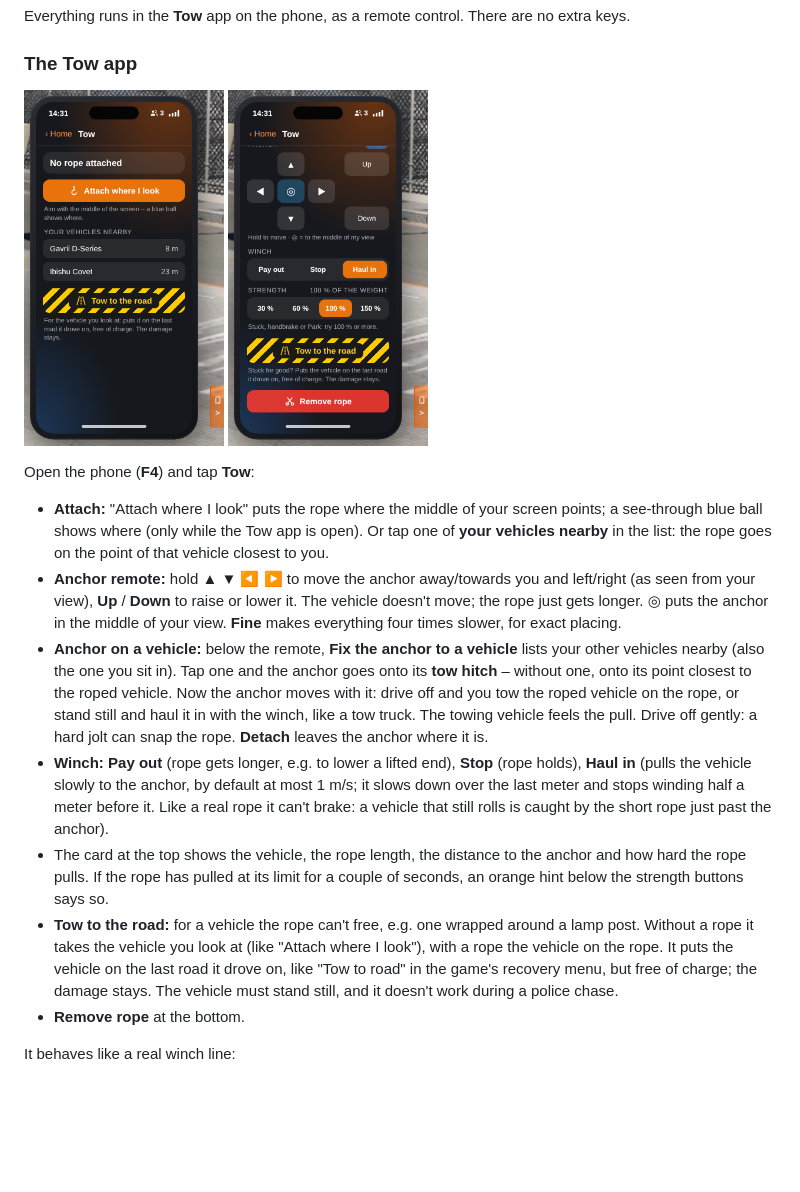
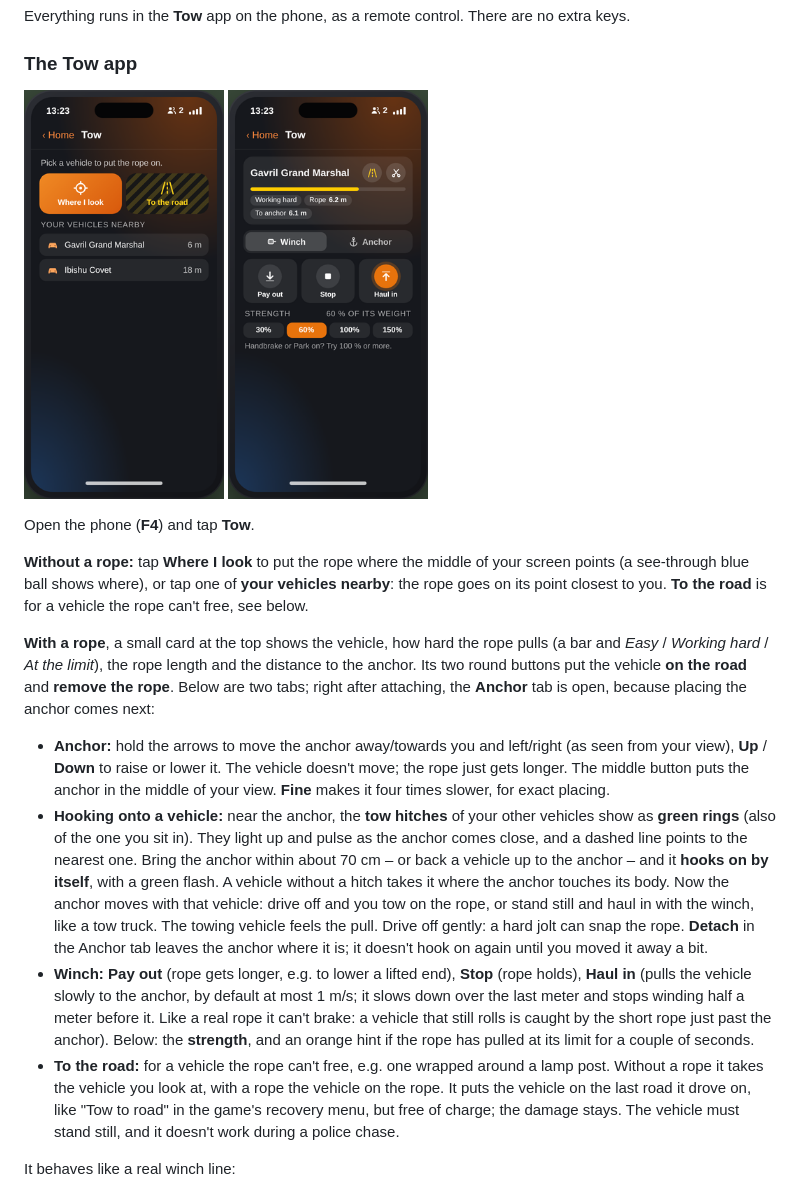
Before and after one commit to MrCurby/Career-Convoy, a Markdown page: docs/features.md, the part around the change. Drawn GitHub-style; pictures changed too: docs/images/phone-tow-attach.png, docs/images/phone-tow.png; blank space fills up the shorter version.

```diff
--- a/docs/features.md
+++ b/docs/features.md
@@ -163,15 +163,16 @@ Everything runs in the **Tow** app on the phone, as a remote control. There are
 
 <img src="images/phone-tow-attach.png" width="200" alt="Tow app: attach a rope"> <img src="images/phone-tow.png" width="200" alt="Tow app: remote control and winch">
 
-Open the phone (**F4**) and tap **Tow**:
+Open the phone (**F4**) and tap **Tow**.
 
-- **Attach:** "Attach where I look" puts the rope where the middle of your screen points; a see-through blue ball shows where (only while the Tow app is open). Or tap one of **your vehicles nearby** in the list: the rope goes on the point of that vehicle closest to you.
-- **Anchor remote:** hold ▲ ▼ ◀ ▶ to move the anchor away/towards you and left/right (as seen from your view), **Up** / **Down** to raise or lower it. The vehicle doesn't move; the rope just gets longer. ◎ puts the anchor in the middle of your view. **Fine** makes everything four times slower, for exact placing.
-- **Anchor on a vehicle:** below the remote, **Fix the anchor to a vehicle** lists your other vehicles nearby (also the one you sit in). Tap one and the anchor goes onto its **tow hitch** – without one, onto its point closest to the roped vehicle. Now the anchor moves with it: drive off and you tow the roped vehicle on the rope, or stand still and haul it in with the winch, like a tow truck. The towing vehicle feels the pull. Drive off gently: a hard jolt can snap the rope. **Detach** leaves the anchor where it is.
-- **Winch:** **Pay out** (rope gets longer, e.g. to lower a lifted end), **Stop** (rope holds), **Haul in** (pulls the vehicle slowly to the anchor, by default at most 1 m/s; it slows down over the last meter and stops winding half a meter before it. Like a real rope it can't brake: a vehicle that still rolls is caught by the short rope just past the anchor).
-- The card at the top shows the vehicle, the rope length, the distance to the anchor and how hard the rope pulls. If the rope has pulled at its limit for a couple of seconds, an orange hint below the strength buttons says so.
-- **Tow to the road:** for a vehicle the rope can't free, e.g. one wrapped around a lamp post. Without a rope it takes the vehicle you look at (like "Attach where I look"), with a rope the vehicle on the rope. It puts the vehicle on the last road it drove on, like "Tow to road" in the game's recovery menu, but free of charge; the damage stays. The vehicle must stand still, and it doesn't work during a police chase.
-- **Remove rope** at the bottom.
+**Without a rope:** tap **Where I look** to put the rope where the middle of your screen points (a see-through blue ball shows where), or tap one of **your vehicles nearby**: the rope goes on its point closest to you. **To the road** is for a vehicle the rope can't free, see below.
+
+**With a rope**, a small card at the top shows the vehicle, how hard the rope pulls (a bar and *Easy* / *Working hard* / *At the limit*), the rope length and the distance to the anchor. Its two round buttons put the vehicle **on the road** and **remove the rope**. Below are two tabs; right after attaching, the **Anchor** tab is open, because placing the anchor comes next:
+
+- **Anchor:** hold the arrows to move the anchor away/towards you and left/right (as seen from your view), **Up** / **Down** to raise or lower it. The vehicle doesn't move; the rope just gets longer. The middle button puts the anchor in the middle of your view. **Fine** makes it four times slower, for exact placing.
+- **Hooking onto a vehicle:** near the anchor, the **tow hitches** of your other vehicles show as **green rings** (also of the one you sit in). They light up and pulse as the anchor comes close, and a dashed line points to the nearest one. Bring the anchor within about 70 cm – or back a vehicle up to the anchor – and it **hooks on by itself**, with a green flash. A vehicle without a hitch takes it where the anchor touches its body. Now the anchor moves with that vehicle: drive off and you tow on the rope, or stand still and haul in with the winch, like a tow truck. The towing vehicle feels the pull. Drive off gently: a hard jolt can snap the rope. **Detach** in the Anchor tab leaves the anchor where it is; it doesn't hook on again until you moved it away a bit.
+- **Winch:** **Pay out** (rope gets longer, e.g. to lower a lifted end), **Stop** (rope holds), **Haul in** (pulls the vehicle slowly to the anchor, by default at most 1 m/s; it slows down over the last meter and stops winding half a meter before it. Like a real rope it can't brake: a vehicle that still rolls is caught by the short rope just past the anchor). Below: the **strength**, and an orange hint if the rope has pulled at its limit for a couple of seconds.
+- **To the road:** for a vehicle the rope can't free, e.g. one wrapped around a lamp post. Without a rope it takes the vehicle you look at, with a rope the vehicle on the rope. It puts the vehicle on the last road it drove on, like "Tow to road" in the game's recovery menu, but free of charge; the damage stays. The vehicle must stand still, and it doesn't work during a police chase.
 
 It behaves like a real winch line:
 
```
Also changed, not shown: docs/development.md (+1 -1 lines), 7 other files.
